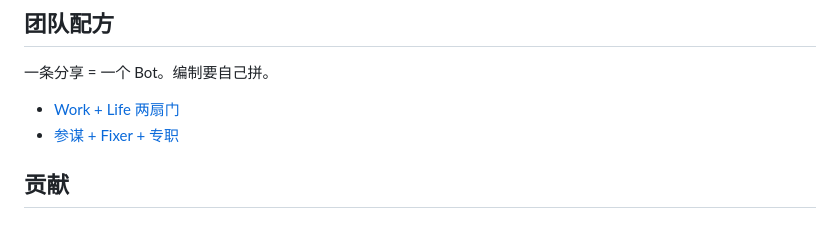
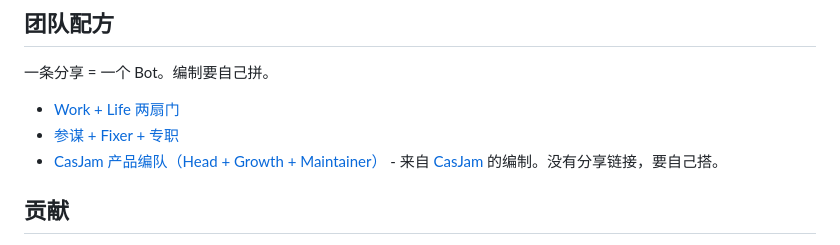
Before and after one commit to majiayu000/awesome-grok-bot, a Markdown page: README.zh-CN.md, the part around the change. Drawn GitHub-style.

Commit message:
Add CasJam product-heads pack.
The X post has no official share URL. Document the Head/Growth/Maintainer roster instead of inventing imports.

```diff
--- a/README.zh-CN.md
+++ b/README.zh-CN.md
@@ -176,6 +176,7 @@
 
 - [Work + Life 两扇门](packs/two-door-work-life.md)
 - [参谋 + Fixer + 专职](packs/chief-of-staff.md)
+- [CasJam 产品编队（Head + Growth + Maintainer）](packs/casjam-product-heads.md) - 来自 [CasJam](https://x.com/CasJam/status/2093762642867581359) 的编制。没有分享链接，要自己搭。
 
 ## 贡献
 
```
Also changed, not shown: README.md (+1 -0 lines), packs/casjam-product-heads.md (added, +33 -0 lines).
